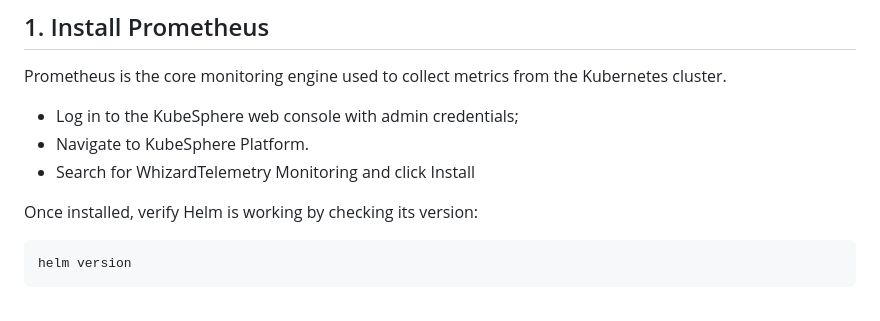
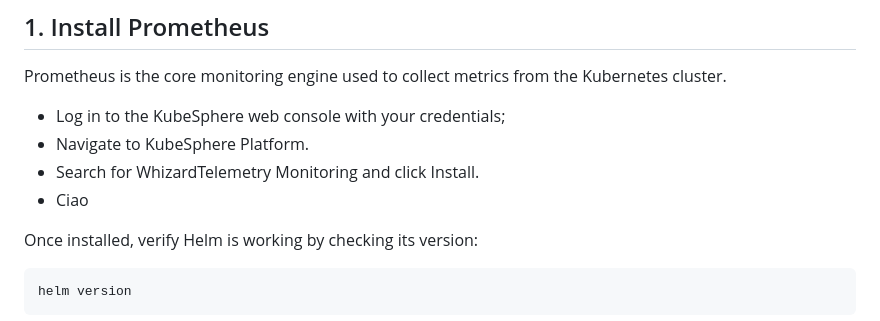
Before and after one commit to Vonrisen/mtd-cluster, a Markdown page: monitoring+falco_installation_guide.md, the part around the change. GitHub-like rendering.

```diff
--- a/monitoring+falco_installation_guide.md
+++ b/monitoring+falco_installation_guide.md
@@ -13,9 +13,10 @@ This guide details the installation of Grafana for visualization, configuration
 
 Prometheus is the core monitoring engine used to collect metrics from the Kubernetes cluster.
 
-* Log in to the KubeSphere web console with admin credentials;
+* Log in to the KubeSphere web console with your credentials;
 * Navigate to KubeSphere Platform.
-* Search for WhizardTelemetry Monitoring and click Install
+* Search for WhizardTelemetry Monitoring and click Install.
+*   Ciao
 
 Once installed, verify Helm is working by checking its version:
 
```
